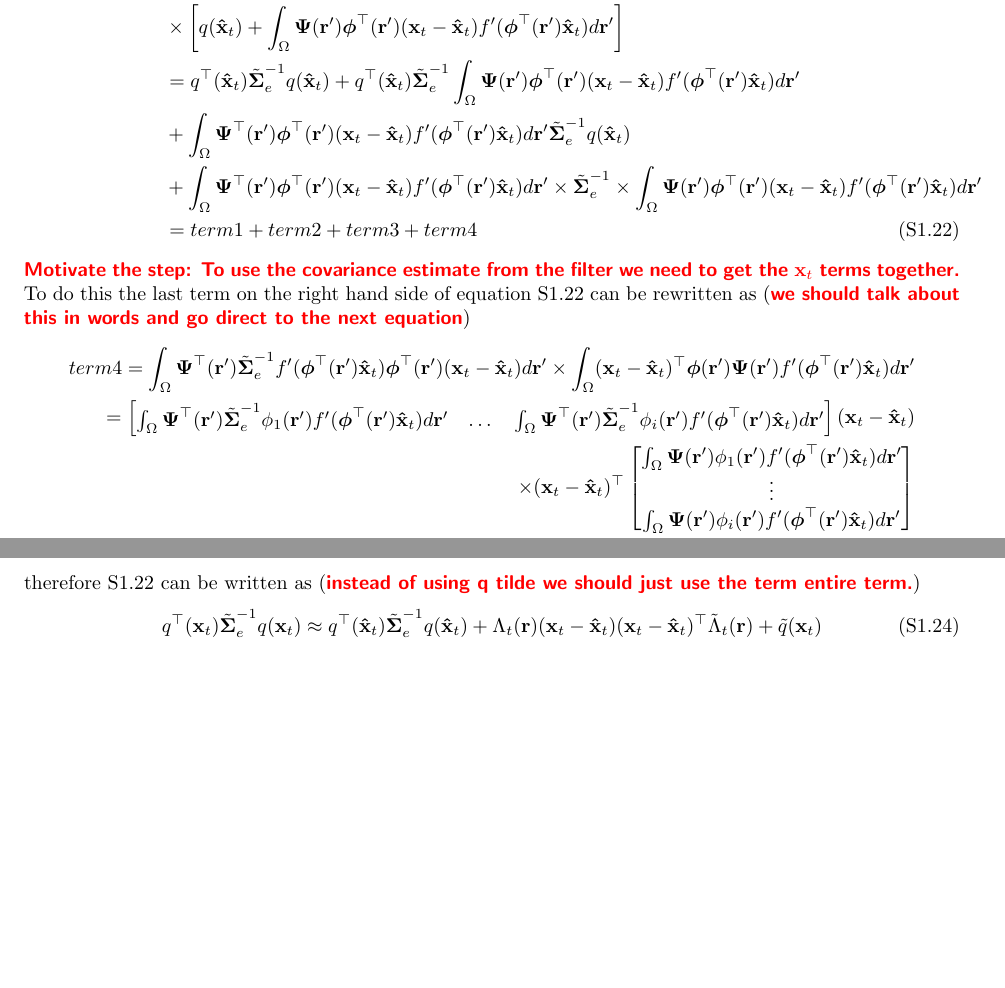
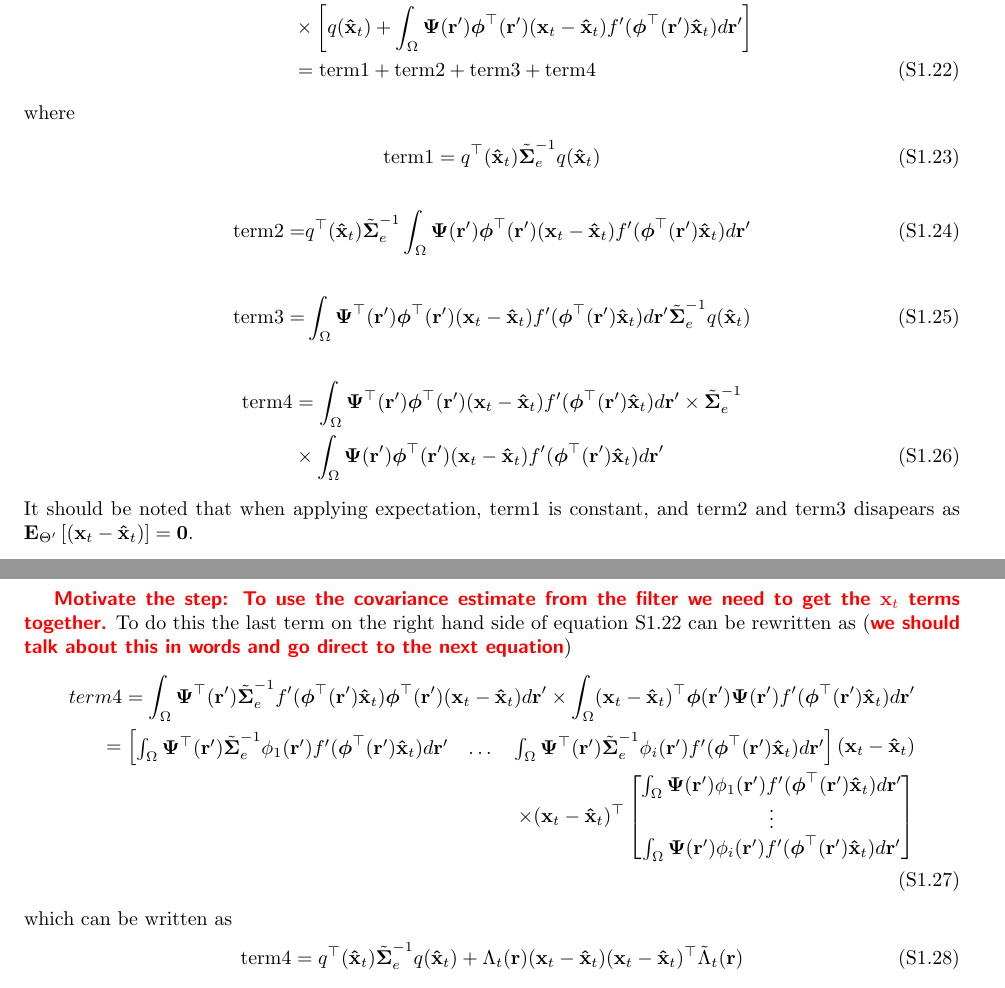
Before and after one commit to mikedewar/BrainIDE, a LaTeX document (ltx/data_paper/SupportingInformation.tex): two parts of pages 3 and 4 of 10 before the commit and two parts of pages 3 and 4 of 11 after it, joined at a grey line, cut so that both start at the same text, the shorter picture padded with empty space. Compiled offline with pdfLaTeX.

Commit message:
edits to suppinfo for Xi4 term4

```diff
--- a/ltx/data_paper/SupportingInformation.tex
+++ b/ltx/data_paper/SupportingInformation.tex
@@ -194,20 +194,33 @@ In order to find an approximation for the fifth term in equation \ref{eq:Qfuncti
 \begin{align}\label{eq:Xi4derivation1}
  q^\top(\mathbf x_t)\tilde{\boldsymbol\Sigma}_e^{-1}q(\mathbf x_t)&\approx \left[ q(\mathbf {\hat x}_t)+\int_\Omega \boldsymbol{\Psi}(\mathbf{r}')\boldsymbol \phi^\top(\mathbf r') (\mathbf x_t - \mathbf  {\hat x}_t)f'(\boldsymbol \phi^\top(\mathbf r')\mathbf {\hat x}_t) d\mathbf{r}'\right]^\top  \times \tilde{\boldsymbol\Sigma}_e^{-1}\nonumber \\
 &\times\left[ q(\mathbf {\hat x}_t)+\int_\Omega \boldsymbol{\Psi}(\mathbf{r}')\boldsymbol \phi^\top(\mathbf r') (\mathbf x_t - \mathbf  {\hat x}_t)f'(\boldsymbol \phi^\top(\mathbf r')\mathbf {\hat x}_t) d\mathbf{r}'\right] \nonumber \\
-&=q^\top(\mathbf {\hat x}_t)\tilde{\boldsymbol\Sigma}_e^{-1}q(\mathbf {\hat x}_t)+q^\top(\mathbf {\hat x}_t)\tilde{\boldsymbol\Sigma}_e^{-1}\int_\Omega \boldsymbol{\Psi}(\mathbf{r}')\boldsymbol \phi^\top(\mathbf r') (\mathbf x_t - \mathbf  {\hat x}_t)f'(\boldsymbol \phi^\top(\mathbf r')\mathbf {\hat x}_t) d\mathbf{r}'\nonumber\\
-&+\int_\Omega \boldsymbol{\Psi}^\top(\mathbf{r}')\boldsymbol \phi^\top(\mathbf r') (\mathbf x_t - \mathbf  {\hat x}_t)f'(\boldsymbol \phi^\top(\mathbf r')\mathbf {\hat x}_t) d\mathbf{r}'\tilde{\boldsymbol\Sigma}_e^{-1}q(\mathbf {\hat x}_t) \nonumber \\
-&+\int_\Omega \boldsymbol{\Psi}^\top(\mathbf{r}')\boldsymbol \phi^\top(\mathbf r') (\mathbf x_t - \mathbf  {\hat x}_t)f'(\boldsymbol \phi^\top(\mathbf r')\mathbf {\hat x}_t) d\mathbf{r}' \times \tilde{\boldsymbol  \Sigma}_e^{-1} \times \int_\Omega \boldsymbol{\Psi}(\mathbf{r}')\boldsymbol \phi^\top(\mathbf r') (\mathbf x_t - \mathbf  {\hat x}_t)f'(\boldsymbol \phi^\top(\mathbf r')\mathbf {\hat x}_t) d\mathbf{r}' \nonumber \\
-&= term1 + term2 + term3 + term4
+&= \mathrm{term1} + \mathrm{term2} + \mathrm{term3} + \mathrm{term4}
 \end{align}
+where
+\begin{align}
+  \mathrm{term1}&=q^\top(\mathbf {\hat x}_t)\tilde{\boldsymbol\Sigma}_e^{-1}q(\mathbf {\hat x}_t)
+\end{align}
+\begin{align}
+\mathrm{term2}=&q^\top(\mathbf {\hat x}_t)\tilde{\boldsymbol\Sigma}_e^{-1}\int_\Omega \boldsymbol{\Psi}(\mathbf{r}')\boldsymbol \phi^\top(\mathbf r') (\mathbf x_t - \mathbf  {\hat x}_t)f'(\boldsymbol \phi^\top(\mathbf r')\mathbf {\hat x}_t) d\mathbf{r}'
+ \end{align}
+\begin{align}
+\mathrm{term3}=&\int_\Omega \boldsymbol{\Psi}^\top(\mathbf{r}')\boldsymbol \phi^\top(\mathbf r') (\mathbf x_t - \mathbf  {\hat x}_t)f'(\boldsymbol \phi^\top(\mathbf r')\mathbf {\hat x}_t) d\mathbf{r}'\tilde{\boldsymbol\Sigma}_e^{-1}q(\mathbf {\hat x}_t)
+\end{align}
+\begin{align}
+ \mathrm{term4} &=\int_\Omega \boldsymbol{\Psi}^\top(\mathbf{r}')\boldsymbol \phi^\top(\mathbf r') (\mathbf x_t - \mathbf  {\hat x}_t)f'(\boldsymbol \phi^\top(\mathbf r')\mathbf {\hat x}_t) d\mathbf{r}' \times \tilde{\boldsymbol  \Sigma}_e^{-1} \nonumber \\
+&\times \int_\Omega \boldsymbol{\Psi}(\mathbf{r}')\boldsymbol \phi^\top(\mathbf r') (\mathbf x_t - \mathbf  {\hat x}_t)f'(\boldsymbol \phi^\top(\mathbf r')\mathbf {\hat x}_t) d\mathbf{r}'
+\end{align}
+It should be noted that when applying expectation, term1 is constant, and term2 and term3 disapears as $\mathbf E_{\Theta'}\left[(\mathbf x_t - \mathbf  {\hat x}_t)\right]= \mathbf 0$.
+
 \dean{Motivate the step: To use the covariance estimate from the filter we need to get the $\mathbf{x}_t$ terms together.} To do this the last term on the right hand side of equation \ref{eq:Xi4derivation1} can be rewritten as (\dean{we should talk about this in words and go direct to the next equation})
 \begin{align}
  term4 = \int_\Omega \boldsymbol{\Psi}^\top(\mathbf{r}') \tilde{\boldsymbol\Sigma}_e^{-1}f'(\boldsymbol \phi^\top(\mathbf r')\mathbf {\hat x}_t) \boldsymbol \phi^\top(\mathbf r')(\mathbf x_t - \mathbf  {\hat x}_t)d\mathbf{r}' \times\int_\Omega  (\mathbf x_t - \mathbf  {\hat x}_t)^\top\boldsymbol \phi(\mathbf r') \boldsymbol{\Psi}(\mathbf{r}')f'(\boldsymbol \phi^\top(\mathbf r')\mathbf {\hat x}_t) d\mathbf{r}'& \nonumber \\
 =\begin{bmatrix} \int_{\Omega} \boldsymbol \Psi^\top(\mathbf r')\tilde{\boldsymbol \Sigma}_e^{-1}\phi_1(\mathbf r')f'(\boldsymbol\phi^\top(\mathbf r')\mathbf {\hat x}_t)d\mathbf r' &  \dots & \int_{\Omega} \boldsymbol \Psi^\top(\mathbf r')\tilde{\boldsymbol \Sigma}_e^{-1}\phi_i(\mathbf r')f'(\boldsymbol\phi^\top(\mathbf r')\mathbf {\hat x}_t)d\mathbf r'\end{bmatrix}(\mathbf x_t - \mathbf  {\hat x}_t) & \nonumber \\
 \times (\mathbf x_t - \mathbf  {\hat x}_t)^\top \begin{bmatrix}\int_{\Omega} \boldsymbol \Psi(\mathbf r')\phi_1(\mathbf r')f'(\boldsymbol\phi^\top(\mathbf r')\mathbf {\hat x}_t)d\mathbf r' \\  \vdots \\ \int_{\Omega} \boldsymbol \Psi(\mathbf r')\phi_i(\mathbf r')f'(\boldsymbol\phi^\top(\mathbf r')\mathbf {\hat x}_t)d\mathbf r'\end{bmatrix}& \nonumber \\
 \end{align}
-therefore \ref{eq:Xi4derivation1} can be written as (\dean{instead of using q tilde we should just use the term entire term.})
+which can be written as
 \begin{align}\label{eq:Xi3derivation2}
-  q^\top(\mathbf x_t)\tilde{\boldsymbol\Sigma}_e^{-1}q(\mathbf x_t)&\approx q^\top(\mathbf {\hat x}_t)\tilde{\boldsymbol\Sigma}_e^{-1}q(\mathbf {\hat x}_t)+\Lambda_t(\mathbf r)(\mathbf x_t - \mathbf  {\hat x}_t) (\mathbf x_t - \mathbf  {\hat x}_t)^\top\tilde{\Lambda}_t(\mathbf r)+\tilde{q}(\mathbf x_t)
+  \mathrm{term4}&= q^\top(\mathbf {\hat x}_t)\tilde{\boldsymbol\Sigma}_e^{-1}q(\mathbf {\hat x}_t)+\Lambda_t(\mathbf r)(\mathbf x_t - \mathbf  {\hat x}_t) (\mathbf x_t - \mathbf  {\hat x}_t)^\top\tilde{\Lambda}_t(\mathbf r)
 \end{align}
 where $\Lambda_t(\mathbf r)$ and $\tilde{\Lambda}_t(\mathbf r)$ are defined in equations (\ref{eq:Lambda}-\ref{eq:lambdatildei}) of the main text, and (\dean{replace q tilde as term 2 and 3})
 \begin{align}\label{eq:qtilde}
```
